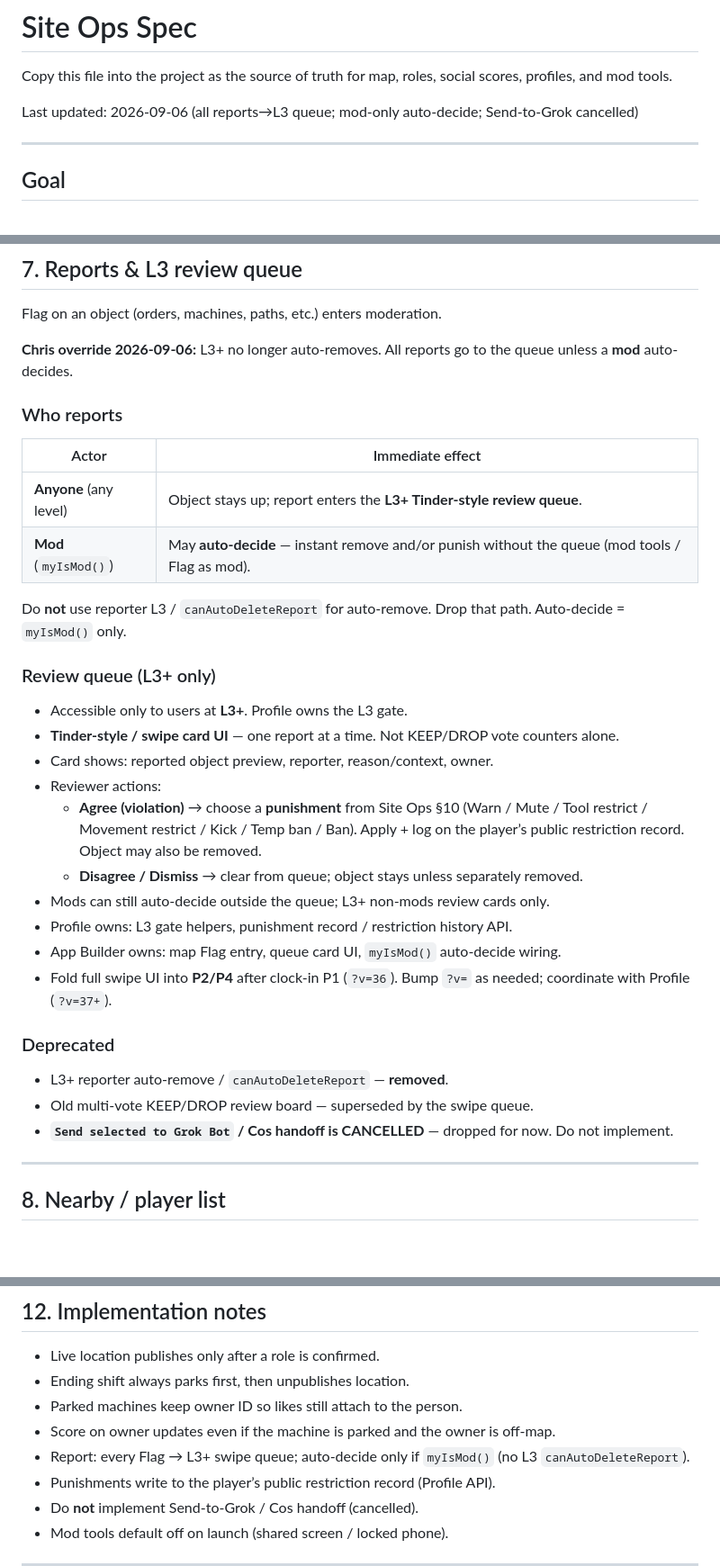
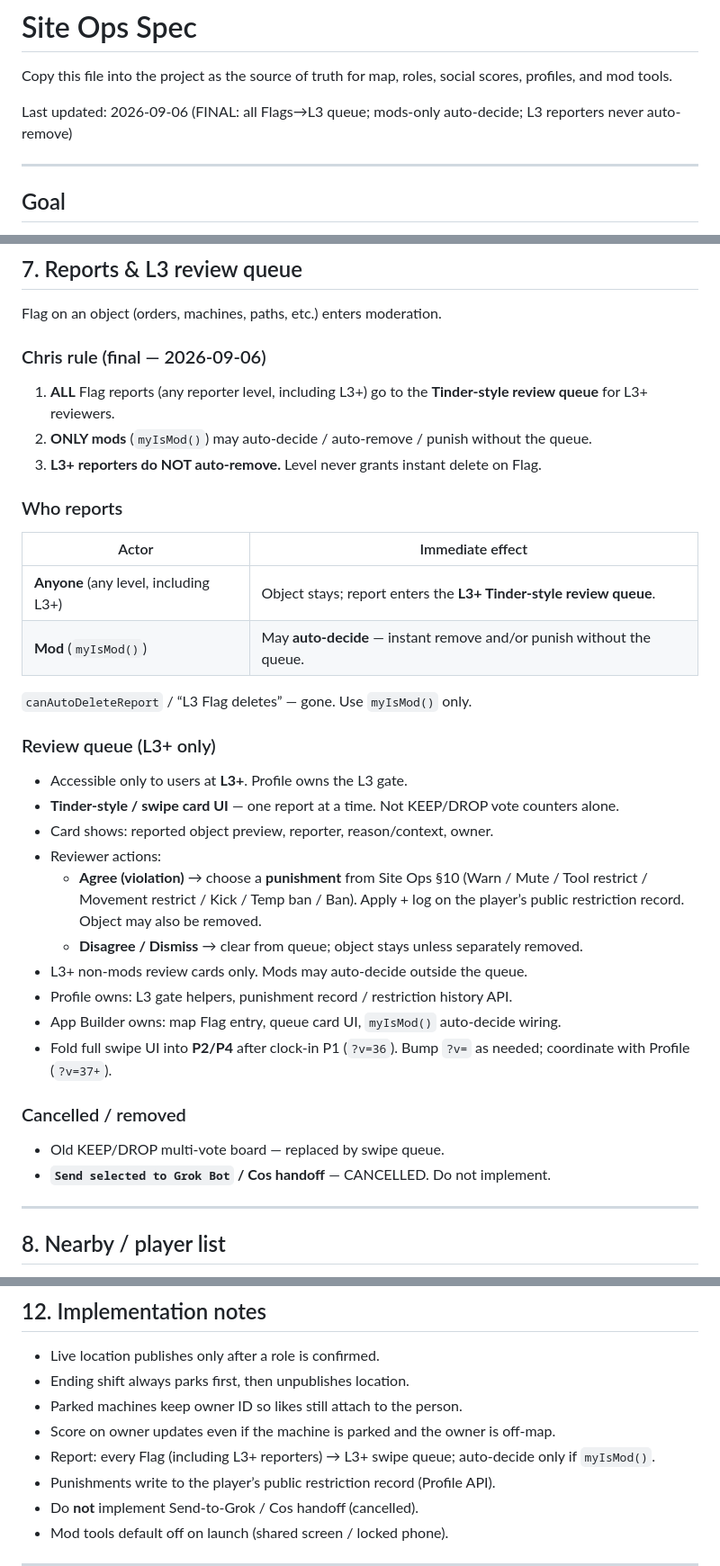
Before and after one commit to johnsonswork-star/onpad, a Markdown page: SITE_OPS_SPEC.md, 3 parts joined by grey strips. Shown at 90% size. Drawn GitHub-style; blank space fills up the shorter version.

Commit message:
Clarify SITE_OPS §7: L3 reporters never auto-remove
Chris final wording — all Flags to L3 queue; only myIsMod auto-decides. Spec-only (no cache bump).

```diff
--- a/SITE_OPS_SPEC.md
+++ b/SITE_OPS_SPEC.md
@@ -1,7 +1,7 @@
 # Site Ops Spec
 Copy this file into the project as the source of truth for map, roles, social scores, profiles, and mod tools.
 
-Last updated: 2026-09-06 (all reports→L3 queue; mod-only auto-decide; Send-to-Grok cancelled)
+Last updated: 2026-09-06 (FINAL: all Flags→L3 queue; mods-only auto-decide; L3 reporters never auto-remove)
 
 ---
 
@@ -175,16 +175,20 @@ Then bio, hours, machines, notes.
 
 Flag on an object (orders, machines, paths, etc.) enters moderation.
 
-**Chris override 2026-09-06:** L3+ no longer auto-removes. All reports go to the queue unless a **mod** auto-decides.
+### Chris rule (final — 2026-09-06)
+
+1. **ALL** Flag reports (any reporter level, including L3+) go to the **Tinder-style review queue** for L3+ reviewers.
+2. **ONLY mods** (`myIsMod()`) may auto-decide / auto-remove / punish without the queue.
+3. **L3+ reporters do NOT auto-remove.** Level never grants instant delete on Flag.
 
 ### Who reports
 
 | Actor | Immediate effect |
 |-------|------------------|
-| **Anyone** (any level) | Object stays up; report enters the **L3+ Tinder-style review queue**. |
-| **Mod** (`myIsMod()`) | May **auto-decide** — instant remove and/or punish without the queue (mod tools / Flag as mod). |
+| **Anyone** (any level, including L3+) | Object stays; report enters the **L3+ Tinder-style review queue**. |
+| **Mod** (`myIsMod()`) | May **auto-decide** — instant remove and/or punish without the queue. |
 
-Do **not** use reporter L3 / `canAutoDeleteReport` for auto-remove. Drop that path. Auto-decide = `myIsMod()` only.
+`canAutoDeleteReport` / “L3 Flag deletes” — gone. Use `myIsMod()` only.
 
 ### Review queue (L3+ only)
 
@@ -194,16 +198,15 @@ Do **not** use reporter L3 / `canAutoDeleteReport` for auto-remove. Drop that pa
 - Reviewer actions:
   - **Agree (violation)** → choose a **punishment** from Site Ops §10 (Warn / Mute / Tool restrict / Movement restrict / Kick / Temp ban / Ban). Apply + log on the player’s public restriction record. Object may also be removed.
   - **Disagree / Dismiss** → clear from queue; object stays unless separately removed.
-- Mods can still auto-decide outside the queue; L3+ non-mods review cards only.
+- L3+ non-mods review cards only. Mods may auto-decide outside the queue.
 - Profile owns: L3 gate helpers, punishment record / restriction history API.
 - App Builder owns: map Flag entry, queue card UI, `myIsMod()` auto-decide wiring.
 - Fold full swipe UI into **P2/P4** after clock-in P1 (`?v=36`). Bump `?v=` as needed; coordinate with Profile (`?v=37+`).
 
-### Deprecated
+### Cancelled / removed
 
-- L3+ reporter auto-remove / `canAutoDeleteReport` — **removed**.
-- Old multi-vote KEEP/DROP review board — superseded by the swipe queue.
-- **`Send selected to Grok Bot` / Cos handoff is CANCELLED** — dropped for now. Do not implement.
+- Old KEEP/DROP multi-vote board — replaced by swipe queue.
+- **`Send selected to Grok Bot` / Cos handoff** — CANCELLED. Do not implement.
 
 ---
 
@@ -331,7 +334,7 @@ Mod bar:
 - Ending shift always parks first, then unpublishes location.
 - Parked machines keep owner ID so likes still attach to the person.
 - Score on owner updates even if the machine is parked and the owner is off-map.
-- Report: every Flag → L3+ swipe queue; auto-decide only if `myIsMod()` (no L3 `canAutoDeleteReport`).
+- Report: every Flag (including L3+ reporters) → L3+ swipe queue; auto-decide only if `myIsMod()`.
 - Punishments write to the player’s public restriction record (Profile API).
 - Do **not** implement Send-to-Grok / Cos handoff (cancelled).
 - Mod tools default off on launch (shared screen / locked phone).
```
